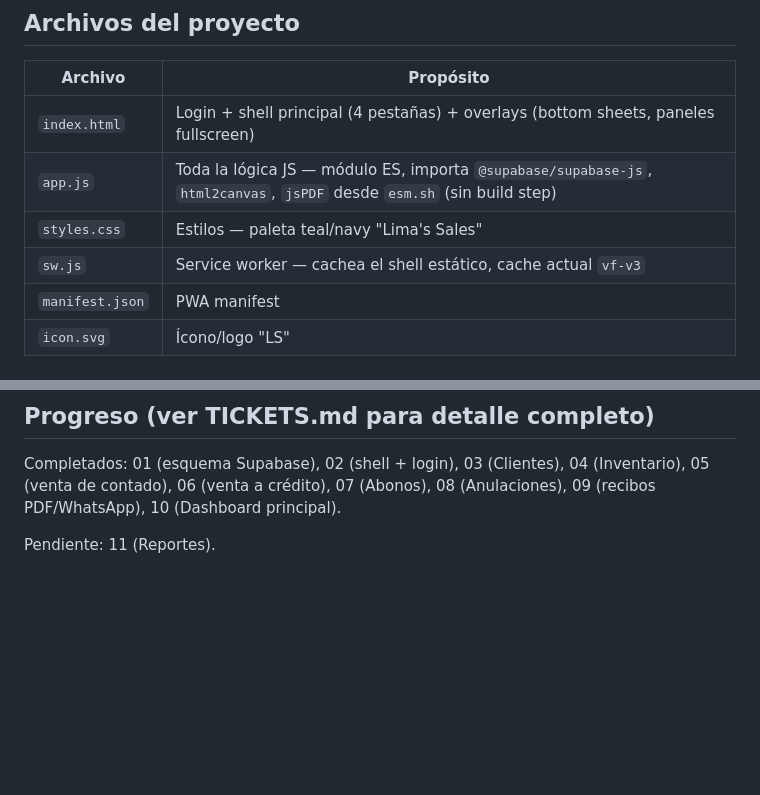
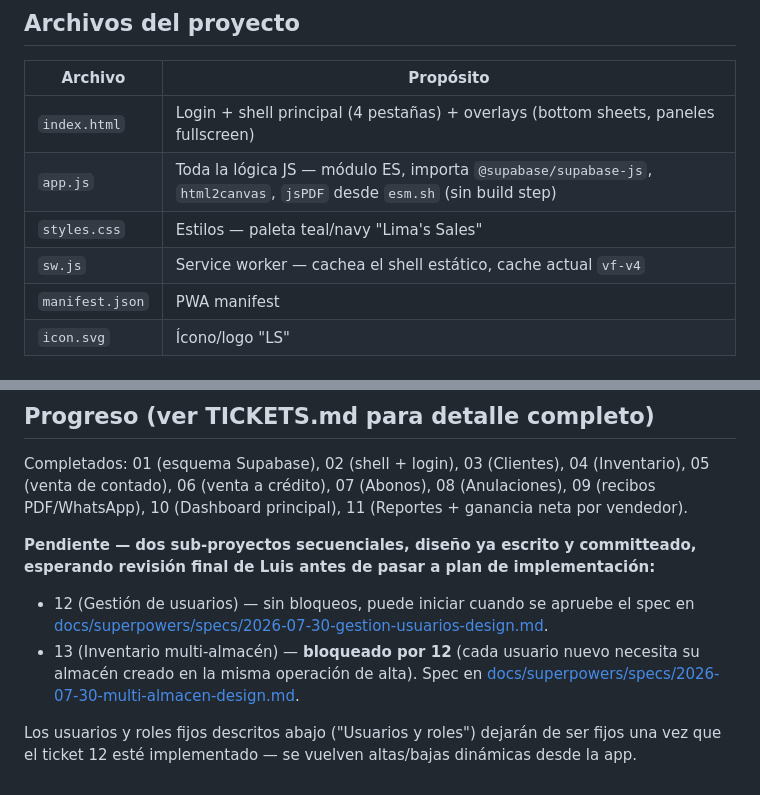
Before and after one commit to ciegus/Ventas-Familia, a Markdown page: CLAUDE.md, 2 parts joined by grey strips. Drawn GitHub-style; blank space fills up the shorter version.

```diff
--- a/CLAUDE.md
+++ b/CLAUDE.md
@@ -37,7 +37,7 @@ Documentos fuente de verdad — **leer antes de tocar código**:
 | `index.html` | Login + shell principal (4 pestañas) + overlays (bottom sheets, paneles fullscreen) |
 | `app.js` | Toda la lógica JS — módulo ES, importa `@supabase/supabase-js`, `html2canvas`, `jsPDF` desde `esm.sh` (sin build step) |
 | `styles.css` | Estilos — paleta teal/navy "Lima's Sales" |
-| `sw.js` | Service worker — cachea el shell estático, cache actual `vf-v3` |
+| `sw.js` | Service worker — cachea el shell estático, cache actual `vf-v4` |
 | `manifest.json` | PWA manifest |
 | `icon.svg` | Ícono/logo "LS" |
 
@@ -87,6 +87,15 @@ ningún paso manual adicional.
 
 Completados: 01 (esquema Supabase), 02 (shell + login), 03 (Clientes), 04 (Inventario),
 05 (venta de contado), 06 (venta a crédito), 07 (Abonos), 08 (Anulaciones), 09 (recibos
-PDF/WhatsApp), 10 (Dashboard principal).
+PDF/WhatsApp), 10 (Dashboard principal), 11 (Reportes + ganancia neta por vendedor).
 
-Pendiente: 11 (Reportes).
+**Pendiente — dos sub-proyectos secuenciales, diseño ya escrito y committeado, esperando
+revisión final de Luis antes de pasar a plan de implementación:**
+- 12 (Gestión de usuarios) — sin bloqueos, puede iniciar cuando se apruebe el spec en
+  [docs/superpowers/specs/2026-07-30-gestion-usuarios-design.md](docs/superpowers/specs/2026-07-30-gestion-usuarios-design.md).
+- 13 (Inventario multi-almacén) — **bloqueado por 12** (cada usuario nuevo necesita su
+  almacén creado en la misma operación de alta). Spec en
+  [docs/superpowers/specs/2026-07-30-multi-almacen-design.md](docs/superpowers/specs/2026-07-30-multi-almacen-design.md).
+
+Los usuarios y roles fijos descritos abajo ("Usuarios y roles") dejarán de ser fijos una
+vez que el ticket 12 esté implementado — se vuelven altas/bajas dinámicas desde la app.
```
Also changed, not shown: TICKETS.md (+85 -0 lines).
